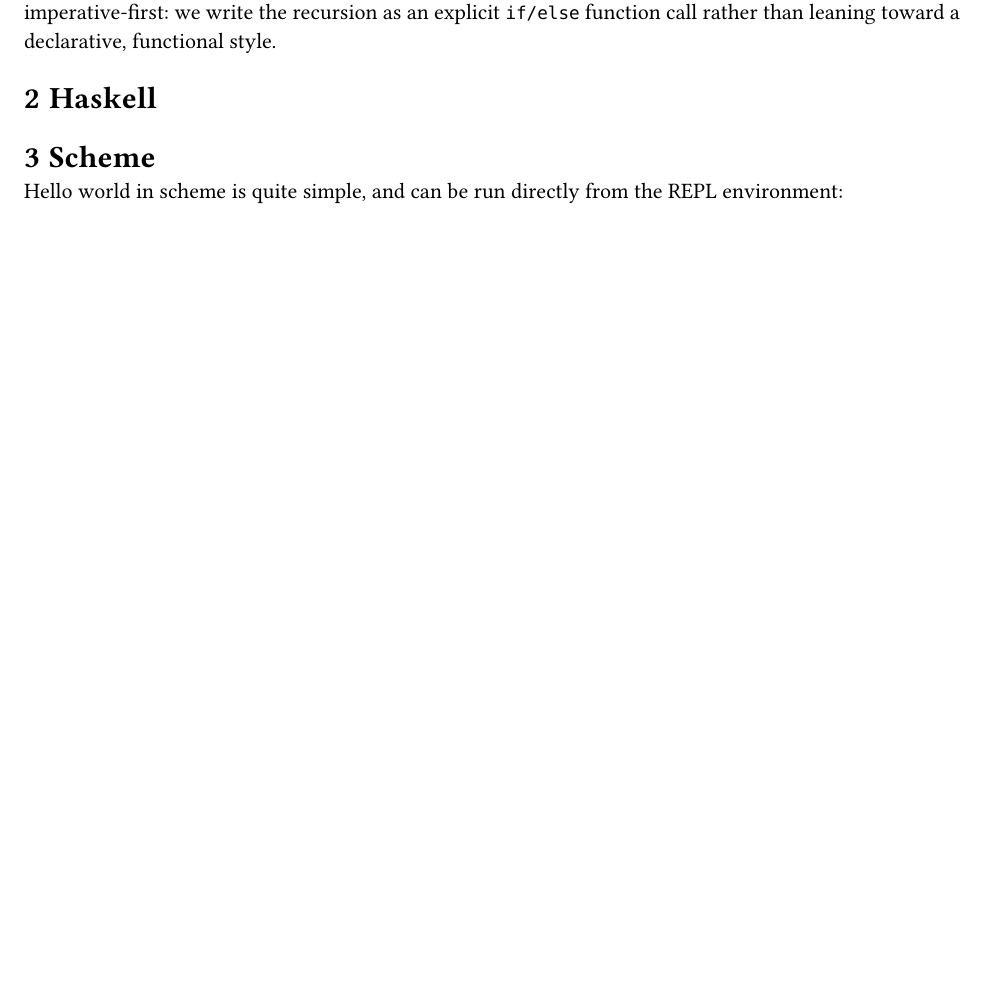
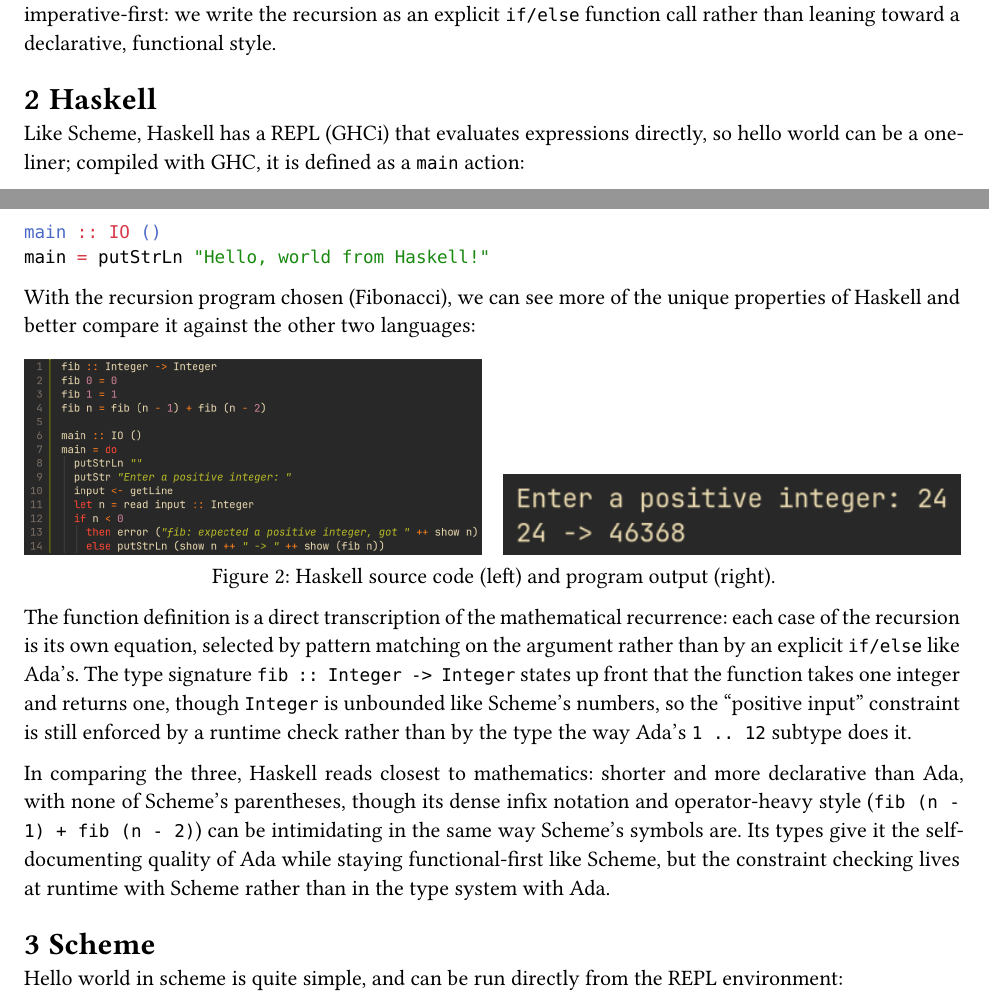
Before and after one commit to ge-garcia/cop-4555-recursions, a Typst document (doc/main.typ): part of page 2 of 2 before the commit and two parts of pages 1 and 2 of 3 after it, the two joined at a grey line, cut so that both start at the same text, the shorter picture padded with empty space. Compiled offline with Typst 0.15; a missing font is replaced by an installed copy or a similar font.

Commit message:
new: haskell code, writeup, and hello world

````diff
--- a/doc/main.typ
+++ b/doc/main.typ
@@ -66,20 +65,16 @@ toward a declarative, functional style.
 
 = Haskell
 
-// TODO: Haskell section.
-//
-// - Hello world snippet (see the Scheme section for the pattern).
-// - The recursion program chosen for Haskell.
-// - Screenshots: doc/screenshots/haskell-code.png and haskell-output.png.
-// - 2-3 lines on readability, comparing Haskell to Scheme and Ada.
-//
-// #figure(
-//   grid(
-//     columns: (auto, auto),
-//     column-gutter: 1em,
-//     align: bottom + center,
-//     image("screenshots/haskell-code.png", height: 6cm),
-//     image("screenshots/haskell-output.png", height: 6cm),
-//   ),
-//   caption: [Haskell source code (left) and program output (right).],
-// )
+Like Scheme, Haskell has a REPL (GHCi) that evaluates expressions directly, so
+hello world can be a one-liner; compiled with GHC, it is defined as a `main`
+action:
+
+```haskell
+main :: IO ()
+main = putStrLn "Hello, world from Haskell!"
+```
+
+With the recursion program chosen (Fibonacci), we can see more of the unique
+properties of Haskell and better compare it against the other two languages:
+
+#figure(
@@ -86,3 +87,21 @@ toward a declarative, functional style.
+  caption: [Haskell source code (left) and program output (right).],
+)
+
+The function definition is a direct transcription of the mathematical
+recurrence: each case of the recursion is its own equation, selected by pattern
+matching on the argument rather than by an explicit `if/else` like Ada's. The
+type signature `fib :: Integer -> Integer` states up front that the function
+takes one integer and returns one, though `Integer` is unbounded like Scheme's
+numbers, so the "positive input" constraint is still enforced by a runtime
+check rather than by the type the way Ada's `1 .. 12` subtype does it.
+
+In comparing the three, Haskell reads closest to mathematics: shorter and more
+declarative than Ada, with none of Scheme's parentheses, though its dense
+infix notation and operator-heavy style (`fib (n - 1) + fib (n - 2)`) can be
+intimidating in the same way Scheme's symbols are. Its types give it the
+self-documenting quality of Ada while staying functional-first like Scheme,
+but the constraint checking lives at runtime with Scheme rather than in the
+type system with Ada.
 
 = Scheme
 
````
Also changed, not shown: README.md, doc/screenshots/ada-output.png, doc/screenshots/haskell-code.png (added), doc/screenshots/haskell-output.png (added), doc/main.typ (18 more changed lines), 2 other files.
